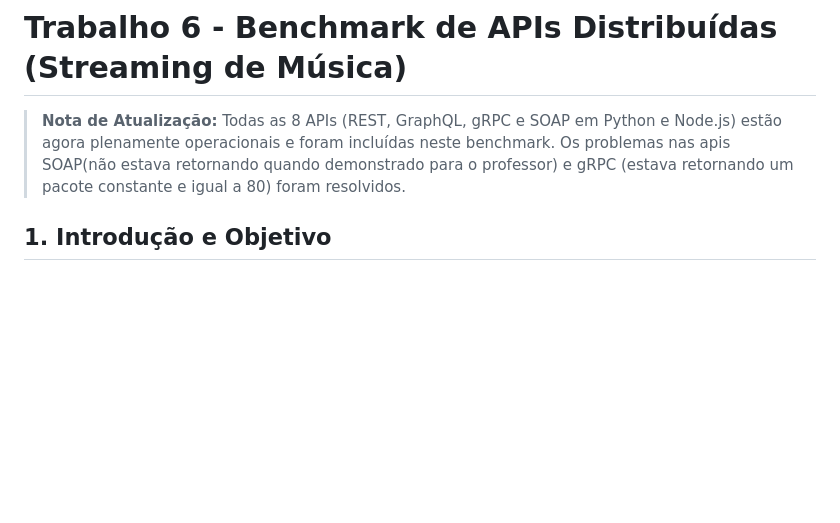
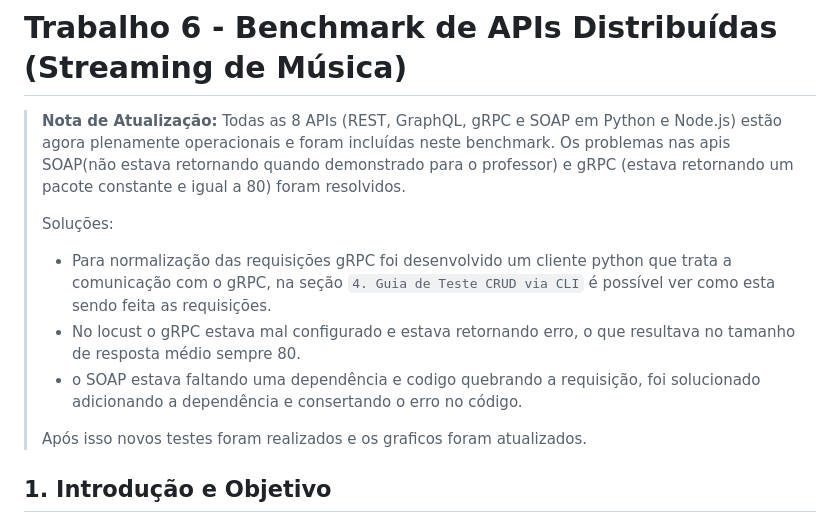
Before and after one commit to arthurpcidrao/computacao-distribuida, a Markdown page: trabalho_6.md, the part around the change. Rendered like a GitHub page; blank space fills up the shorter version.

```diff
--- a/trabalho_6.md
+++ b/trabalho_6.md
@@ -1,6 +1,13 @@
 # Trabalho 6 - Benchmark de APIs Distribuídas (Streaming de Música)
 
 > **Nota de Atualização:** Todas as 8 APIs (REST, GraphQL, gRPC e SOAP em Python e Node.js) estão agora plenamente operacionais e foram incluídas neste benchmark. Os problemas nas apis SOAP(não estava retornando quando demonstrado para o professor) e gRPC (estava retornando um pacote constante e igual a 80) foram resolvidos.
+>
+> Soluções:
+>   - Para normalização das requisições gRPC foi desenvolvido um cliente python que trata a comunicação com o gRPC, na seção `4. Guia de Teste CRUD via CLI` é possível ver como esta sendo feita as requisições.
+>   - No locust o gRPC estava mal configurado e estava retornando erro, o que resultava no tamanho de resposta médio sempre 80.
+>   - o SOAP estava faltando uma dependência e codigo quebrando a requisição, foi solucionado adicionando a dependência e consertando o erro no código.
+>
+> Após isso novos testes foram realizados e os graficos foram atualizados.
 
 ## 1. Introdução e Objetivo
 Este trabalho realiza uma análise comparativa de performance entre quatro estilos arquiteturais de APIs: **REST**, **GraphQL**, **gRPC** e **SOAP**, implementados em duas linguagens distintas: **Python** e **Node.js (JavaScript)**. O foco é avaliar a latência (p95), o throughput (req/s) e a eficiência de transporte (tamanho do conteúdo) sob diferentes níveis de carga (30, 40 e 50 usuários simultâneos).
```
